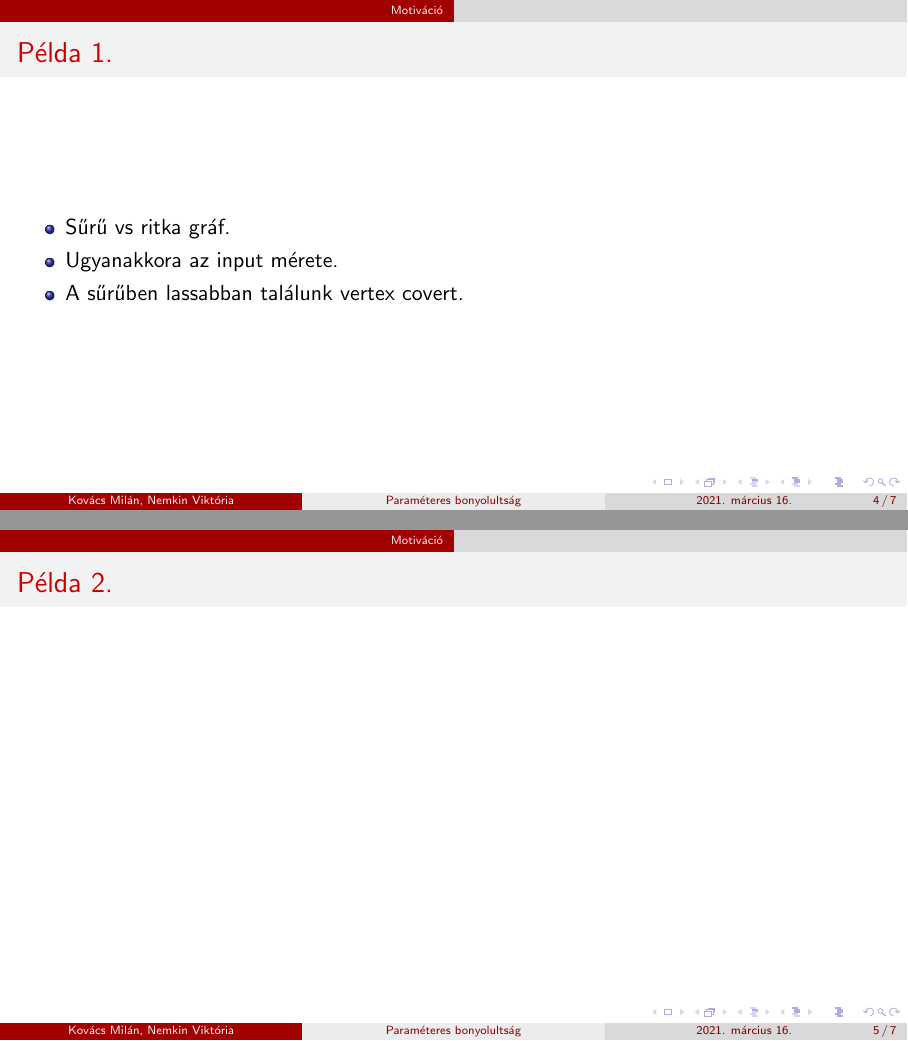
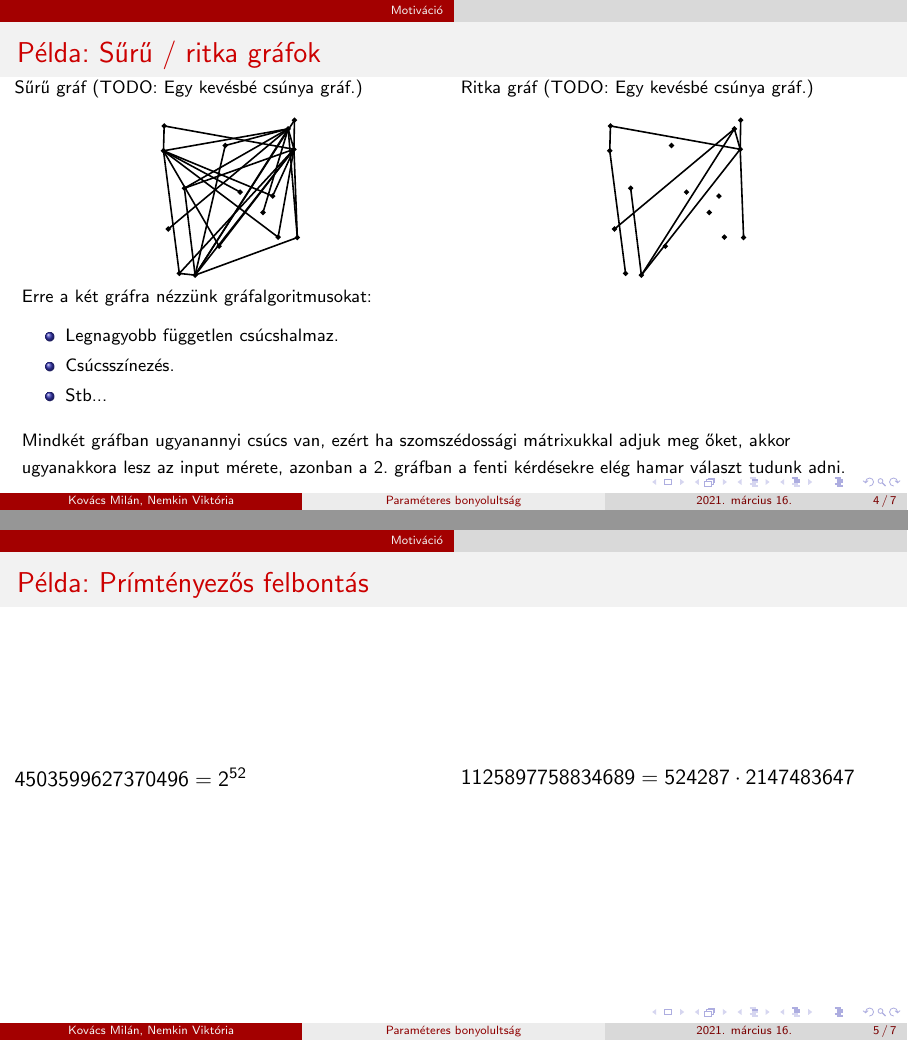
Before and after one commit to nemkin/parabonyi, LaTeX slides (2021_1_spring/algbony/parabonyi.tex): pages 4 and 5 of 7, joined at a grey line. Compiled offline with pdfLaTeX.

Commit message:
Add examples

```diff
--- a/2021_1_spring/algbony/parabonyi.tex
+++ b/2021_1_spring/algbony/parabonyi.tex
@@ -42,15 +42,158 @@ Kérdés: Miért csak a bemenet hosszára figyelünk?
 
 
 \begin{frame}
-\frametitle{Példa 1.}
+\begin{footnotesize}
+\frametitle{Példa: Sűrű / ritka gráfok}
+
+\begin{columns}
+\begin{column}{0.5\textwidth}
+Sűrű gráf (TODO: Egy kevésbé csúnya gráf.)
+\begin{center}
+\begin{tikzpicture}[scale=3]
+\coordinate (A) at (.772,0.935);
+\coordinate (B) at (.225,0.075);
+\coordinate (C) at (.806,0.815);
+\coordinate (D) at (.039,0.806);
+\coordinate (E) at (.162,0.586);
+\coordinate (F) at (.624,0.443);
+\coordinate (G) at (.826,0.296);
+\coordinate (H) at (.402,0.837);
+\coordinate (I) at (.067,0.346);
+\coordinate (J) at (.809,0.986);
+\coordinate (K) at (.132,0.085);
+\coordinate (L) at (.366,0.245);
+\coordinate (M) at (.681,0.540);
+\coordinate (N) at (.713,0.298);
+\coordinate (O) at (.490,0.563);
+\coordinate (P) at (.043,0.952);
+
+\draw[thick, fill=black] (A) circle (0.01); %node {A};
+\draw[thick, fill=black] (B) circle (0.01); %node {B};
+\draw[thick, fill=black] (C) circle (0.01); %node {C};
+\draw[thick, fill=black] (D) circle (0.01); %node {D};
+\draw[thick, fill=black] (E) circle (0.01); %node {E};
+\draw[thick, fill=black] (F) circle (0.01); %node {F};
+\draw[thick, fill=black] (G) circle (0.01); %node {G};
+\draw[thick, fill=black] (H) circle (0.01); %node {H};
+\draw[thick, fill=black] (I) circle (0.01); %node {I};
+\draw[thick, fill=black] (J) circle (0.01); %node {J};
+\draw[thick, fill=black] (K) circle (0.01); %node {K};
+\draw[thick, fill=black] (L) circle (0.01); %node {L};
+\draw[thick, fill=black] (M) circle (0.01); %node {M};
+\draw[thick, fill=black] (N) circle (0.01); %node {N};
+\draw[thick, fill=black] (O) circle (0.01); %node {O};
+\draw[thick, fill=black] (P) circle (0.01); %node {P};
+
+\draw[thick] (A) -- (B);
+\draw[thick] (A) -- (C);
+\draw[thick] (A) -- (D);
+\draw[thick] (A) -- (E);
+\draw[thick] (A) -- (F);
+\draw[thick] (A) -- (G);
+\draw[thick] (A) -- (H);
+\draw[thick] (A) -- (I);
+\draw[thick] (B) -- (C);
+\draw[thick] (B) -- (E);
+\draw[thick] (B) -- (G);
+\draw[thick] (B) -- (H);
+\draw[thick] (B) -- (J);
+\draw[thick] (B) -- (K);
+\draw[thick] (C) -- (E);
+\draw[thick] (C) -- (G);
+\draw[thick] (C) -- (J);
+\draw[thick] (C) -- (K);
+\draw[thick] (C) -- (L);
+\draw[thick] (C) -- (M);
+\draw[thick] (C) -- (N);
+\draw[thick] (C) -- (P);
+\draw[thick] (D) -- (K);
+\draw[thick] (D) -- (L);
+\draw[thick] (D) -- (M);
+\draw[thick] (D) -- (N);
+\draw[thick] (D) -- (O);
+\draw[thick] (D) -- (P);
+\end{tikzpicture}
+\end{center}
+\end{column}
+
+\begin{column}{0.5\textwidth}
+Ritka gráf (TODO: Egy kevésbé csúnya gráf.)
+\begin{center}
+\begin{tikzpicture}[scale=3]
+\coordinate (A) at (.772,0.935);
+\coordinate (B) at (.225,0.075);
+\coordinate (C) at (.806,0.815);
+\coordinate (D) at (.039,0.806);
+\coordinate (E) at (.162,0.586);
+\coordinate (F) at (.624,0.443);
+\coordinate (G) at (.826,0.296);
+\coordinate (H) at (.402,0.837);
+\coordinate (I) at (.067,0.346);
+\coordinate (J) at (.809,0.986);
+\coordinate (K) at (.132,0.085);
+\coordinate (L) at (.366,0.245);
+\coordinate (M) at (.681,0.540);
+\coordinate (N) at (.713,0.298);
+\coordinate (O) at (.490,0.563);
+\coordinate (P) at (.043,0.952);
+
+\draw[thick, fill=black] (A) circle (0.01); %node {A};
+\draw[thick, fill=black] (B) circle (0.01); %node {B};
+\draw[thick, fill=black] (C) circle (0.01); %node {C};
+\draw[thick, fill=black] (D) circle (0.01); %node {D};
+\draw[thick, fill=black] (E) circle (0.01); %node {E};
+\draw[thick, fill=black] (F) circle (0.01); %node {F};
+\draw[thick, fill=black] (G) circle (0.01); %node {G};
+\draw[thick, fill=black] (H) circle (0.01); %node {H};
+\draw[thick, fill=black] (I) circle (0.01); %node {I};
+\draw[thick, fill=black] (J) circle (0.01); %node {J};
+\draw[thick, fill=black] (K) circle (0.01); %node {K};
+\draw[thick, fill=black] (L) circle (0.01); %node {L};
+\draw[thick, fill=black] (M) circle (0.01); %node {M};
+\draw[thick, fill=black] (N) circle (0.01); %node {N};
+\draw[thick, fill=black] (O) circle (0.01); %node {O};
+\draw[thick, fill=black] (P) circle (0.01); %node {P};
+
+\draw[thick] (A) -- (B);
+\draw[thick] (A) -- (C);
+\draw[thick] (A) -- (I);
+\draw[thick] (B) -- (C);
+\draw[thick] (B) -- (E);
+\draw[thick] (C) -- (G);
+\draw[thick] (C) -- (J);
+\draw[thick] (C) -- (P);
+\draw[thick] (D) -- (K);
+\draw[thick] (D) -- (P);
+\end{tikzpicture}
+\end{center}
+\end{column}
+\end{columns}
+
+Erre a két gráfra nézzünk gráfalgoritmusokat:
 \begin{itemize}
-\item Sűrű vs ritka gráf.
-\item Ugyanakkora az input mérete.
-\item A sűrűben lassabban találunk vertex covert.
+\item Legnagyobb független csúcshalmaz.
+\item Csúcsszínezés.
+\item Stb...
 \end{itemize}
+
+Mindkét gráfban ugyanannyi csúcs van, ezért ha szomszédossági mátrixukkal adjuk meg őket, akkor
+ugyanakkora lesz az input mérete, azonban a 2. gráfban a fenti kérdésekre elég hamar választ
+tudunk adni.
+\end{footnotesize}
 \end{frame}
 
-\frame{\frametitle{Példa 2.}}
+\begin{frame}
+\frametitle{Példa: Prímtényezős felbontás}
+\begin{columns}
+\begin{column}{0.5\textwidth}
+$4503599627370496 = 2^{52}$
+\end{column}
+\begin{column}{0.5\textwidth}
+$1125897758834689 = 524287 \cdot 2147483647$
+\end{column}
+\end{columns}
+
+\end{frame}
 
 
 \section{Bar Fight Prevention problem}
```
Also changed, not shown: 2021_1_spring/algbony/parabonyi.pdf.
